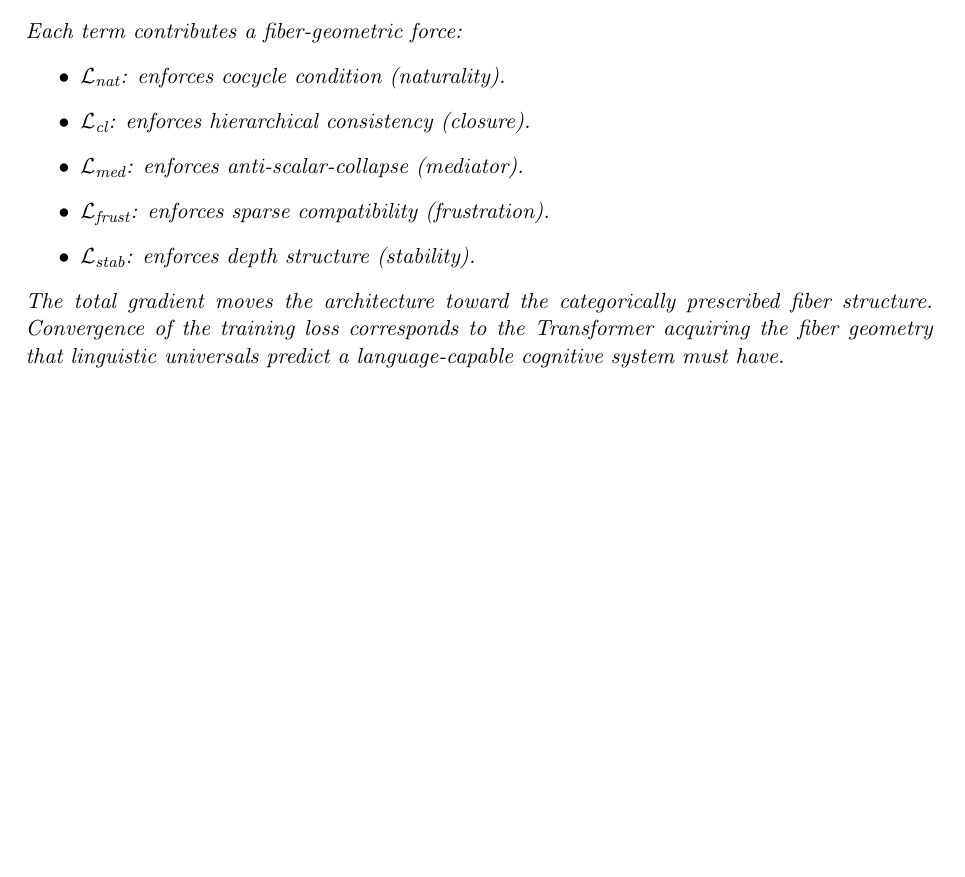
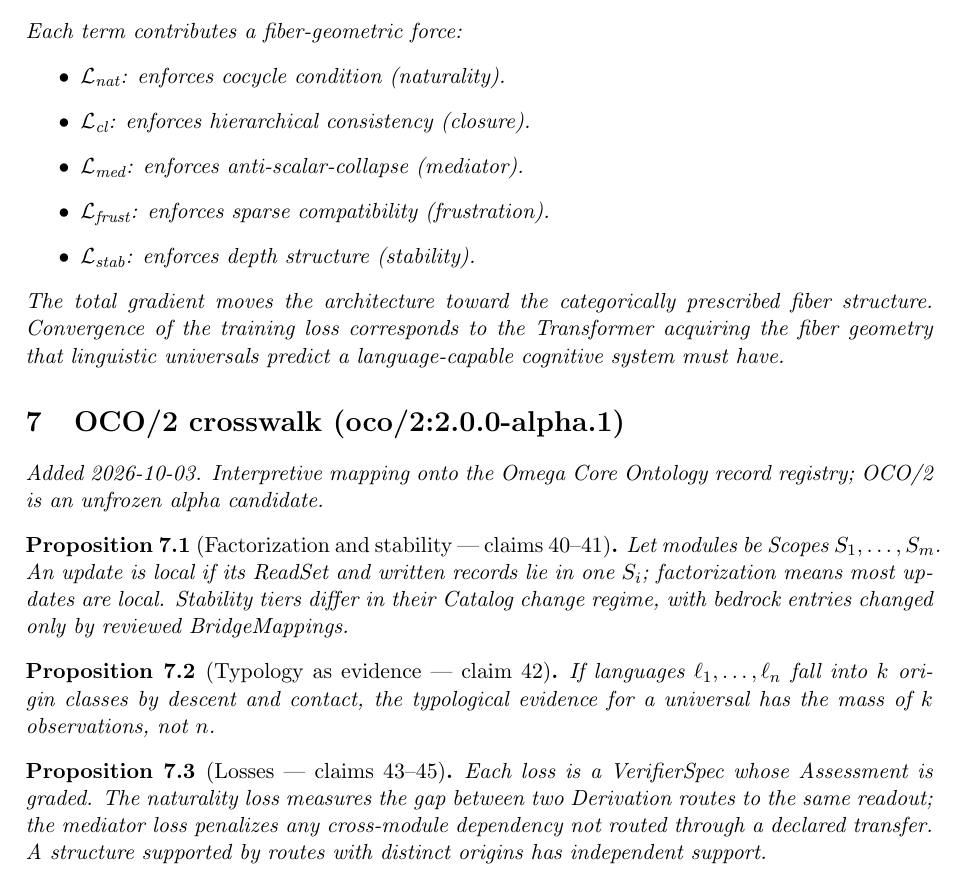
Before and after one commit to bgoertzel-sing/hyperseed-formalizations, a LaTeX paper (substack/2026-06-08-linguistic-universals-as-shadows-pt3/formalization.tex): part of page 4 of 4, cut so that both start at the same text, the shorter picture padded with empty space. Compiled offline with pdfLaTeX.

Commit message:
Add OCO/2 crosswalk to linguistic-universals-as-shadows-pt3

```diff
--- a/substack/2026-06-08-linguistic-universals-as-shadows-pt3/formalization.tex
+++ b/substack/2026-06-08-linguistic-universals-as-shadows-pt3/formalization.tex
@@ -237,4 +237,22 @@ to the Transformer acquiring the fiber geometry that linguistic
 universals predict a language-capable cognitive system must have.
 \end{proposition}
 
+
+%======================================================================
+\section{OCO/2 crosswalk (oco/2:2.0.0-alpha.1)}
+\emph{Added 2026-10-03. Interpretive mapping onto the Omega Core Ontology
+record registry; OCO/2 is an unfrozen alpha candidate.}
+
+\begin{proposition}[Factorization and stability --- claims 40--41]
+Let modules be Scopes $S_1,\dots,S_m$. An update is local if its ReadSet and written records lie in one $S_i$; factorization means most updates are local. Stability tiers differ in their Catalog change regime, with bedrock entries changed only by reviewed BridgeMappings.
+\end{proposition}
+
+\begin{proposition}[Typology as evidence --- claim 42]
+If languages $\ell_1,\dots,\ell_n$ fall into $k$ origin classes by descent and contact, the typological evidence for a universal has the mass of $k$ observations, not $n$.
+\end{proposition}
+
+\begin{proposition}[Losses --- claims 43--45]
+Each loss is a VerifierSpec whose Assessment is graded. The naturality loss measures the gap between two Derivation routes to the same readout; the mediator loss penalizes any cross-module dependency not routed through a declared transfer. A structure supported by routes with distinct origins has independent support.
+\end{proposition}
+
 \end{document}
```
Also changed, not shown: substack/2026-06-08-linguistic-universals-as-shadows-pt3/claims.md (+14 -0 lines), substack/2026-06-08-linguistic-universals-as-shadows-pt3/README.md, 1 other file.
